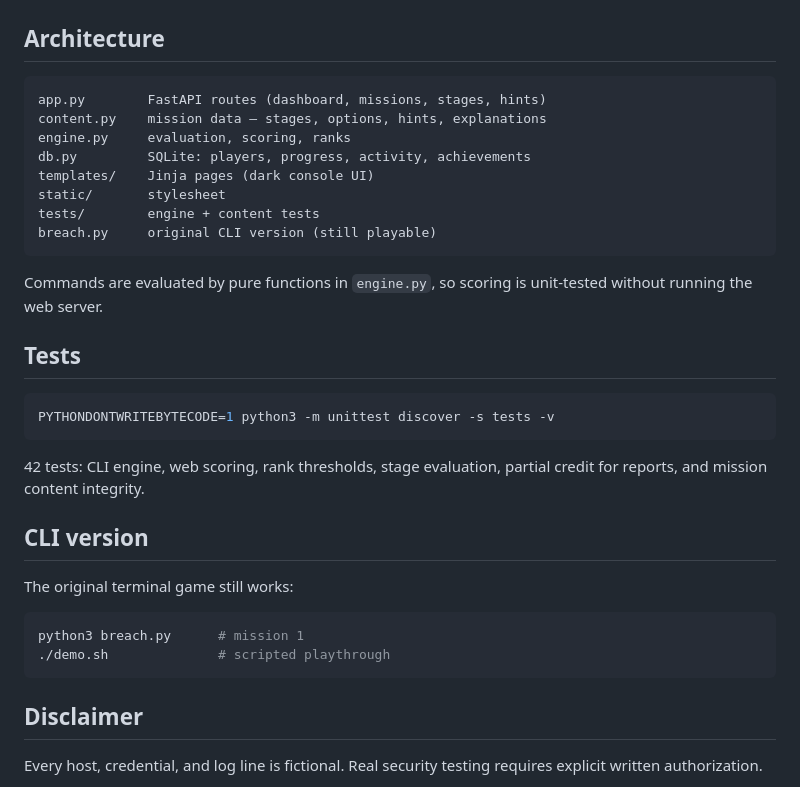
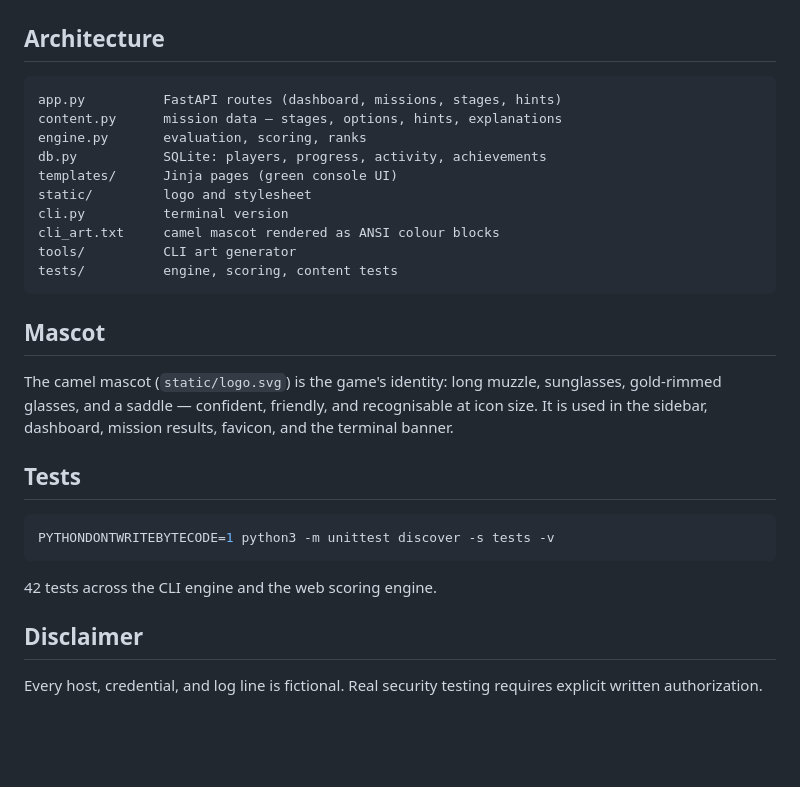
Before and after one commit to azoz70/crack-or-track, a Markdown page: README.md, the part around one of its changes. Drawn GitHub-style; blank space fills up the shorter version.

````diff
--- a/README.md
+++ b/README.md
@@ -68,18 +84,24 @@ Score is 0–100. XP = score × (1 + 0.25 × difficulty) + 10.
 ## Architecture
 
 ```
-app.py        FastAPI routes (dashboard, missions, stages, hints)
-content.py    mission data — stages, options, hints, explanations
-engine.py     evaluation, scoring, ranks
-db.py         SQLite: players, progress, activity, achievements
-templates/    Jinja pages (dark console UI)
-static/       stylesheet
-tests/        engine + content tests
-breach.py     original CLI version (still playable)
+app.py          FastAPI routes (dashboard, missions, stages, hints)
+content.py      mission data — stages, options, hints, explanations
+engine.py       evaluation, scoring, ranks
+db.py           SQLite: players, progress, activity, achievements
+templates/      Jinja pages (green console UI)
+static/         logo and stylesheet
+cli.py          terminal version
+cli_art.txt     camel mascot rendered as ANSI colour blocks
+tools/          CLI art generator
+tests/          engine, scoring, content tests
 ```
 
-Commands are evaluated by pure functions in `engine.py`, so scoring is
-unit-tested without running the web server.
+## Mascot
+
+The camel mascot (`static/logo.svg`) is the game's identity: long muzzle,
+sunglasses, gold-rimmed glasses, and a saddle — confident, friendly, and
+recognisable at icon size. It is used in the sidebar, dashboard, mission
+results, favicon, and the terminal banner.
 
 ## Tests
 
@@ -87,17 +109,7 @@ unit-tested without running the web server.
 PYTHONDONTWRITEBYTECODE=1 python3 -m unittest discover -s tests -v
 ```
 
-42 tests: CLI engine, web scoring, rank thresholds, stage evaluation,
-partial credit for reports, and mission content integrity.
-
-## CLI version
-
-The original terminal game still works:
-
-```bash
-python3 breach.py      # mission 1
-./demo.sh              # scripted playthrough
-```
+42 tests across the CLI engine and the web scoring engine.
 
 ## Disclaimer
 
````
Also changed, not shown: other parts of README.md (+37 -21 lines), static/logo.png (added), 13 other files.
